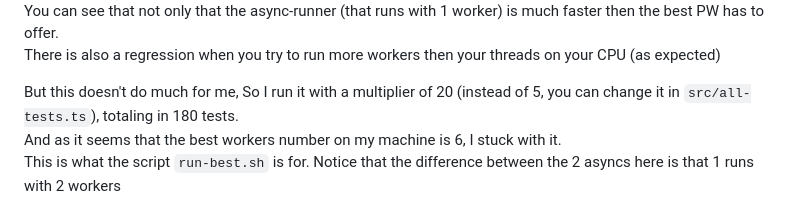
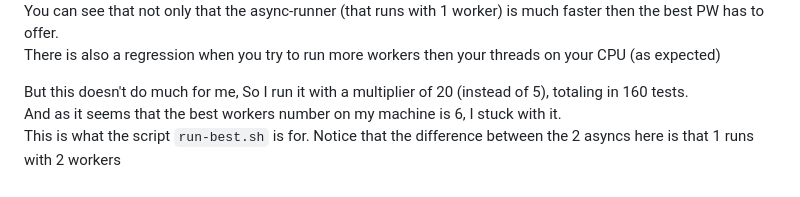
Before and after one commit to T0nd0Tara/playwright-async-benchmark, a Markdown page: README.md, the part around the change. Rendered like a GitHub page.

```diff
--- a/README.md
+++ b/README.md
@@ -58,7 +58,7 @@ On my Ubuntu: \
 You can see that not only that the async-runner (that runs with 1 worker) is much faster then the best PW has to offer.\
 There is also a regression when you try to run more workers then your threads on your CPU (as expected)
 
-But this doesn't do much for me, So I run it with a multiplier of 20 (instead of 5, you can change it in `src/all-tests.ts`), totaling in 180 tests. \
+But this doesn't do much for me, So I run it with a multiplier of 20 (instead of 5), totaling in 160 tests. \
 And as it seems that the best workers number on my machine is 6, I stuck with it. \
 This is what the script `run-best.sh` is for. Notice that the difference between the 2 asyncs here is that 1 runs with 2 workers \
 ![ubuntu-chrome-best](./images/ubuntu-chrome-best.png) \
```
